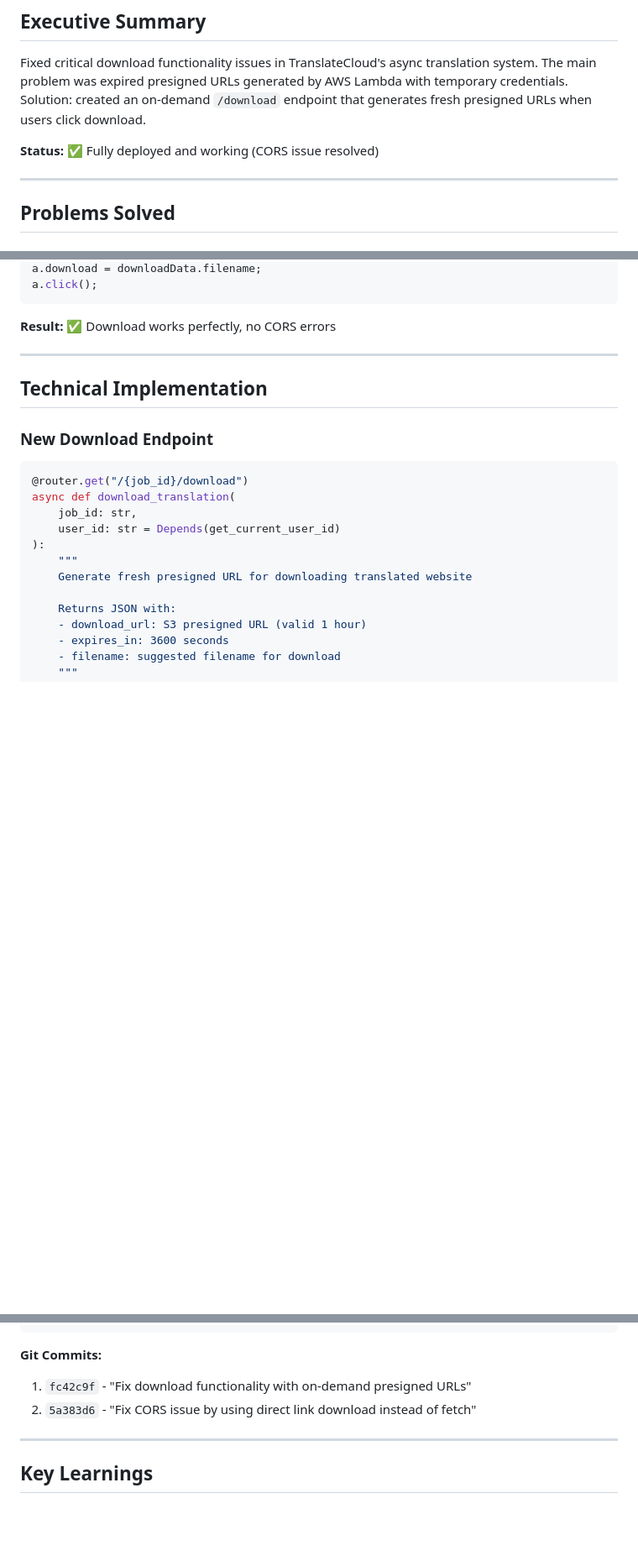
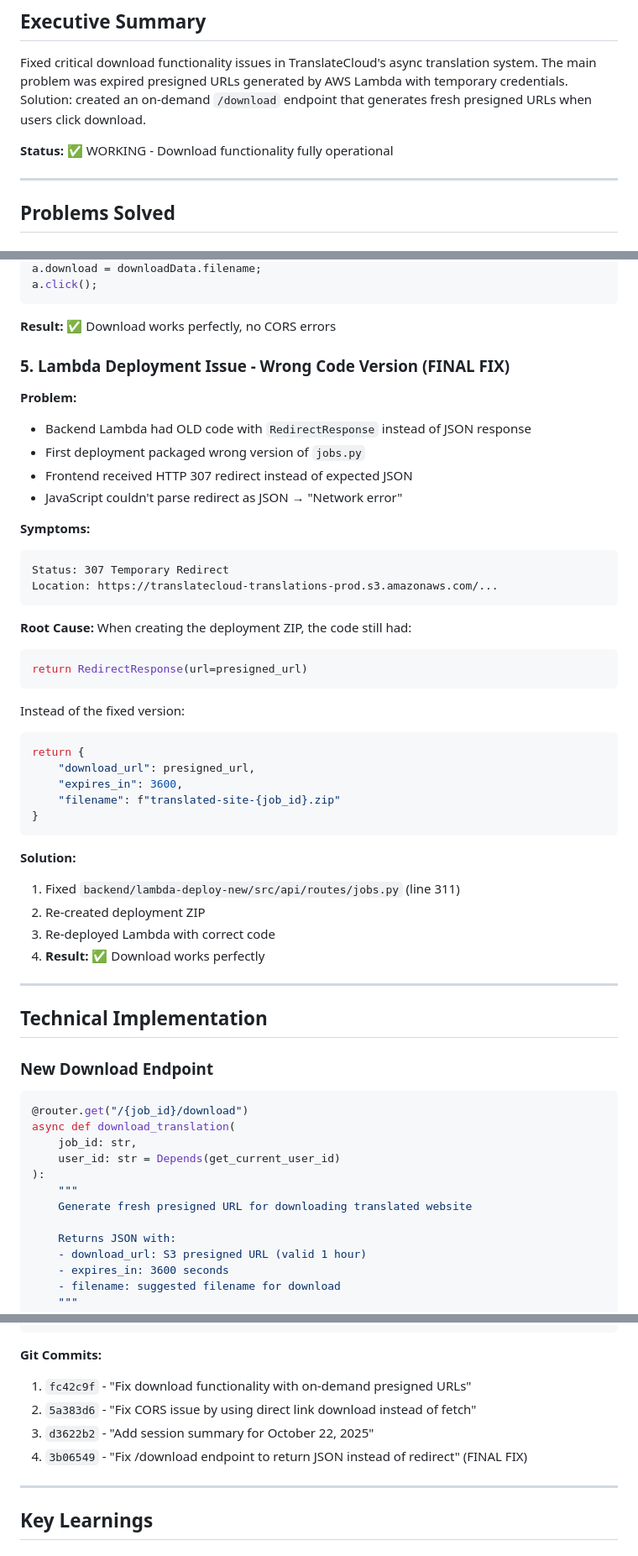
Before and after one commit to TranslateCloud/translatecloud.io, a Markdown page: docs/SESSION-SUMMARY-2025-10-22.md, 3 parts joined by grey strips. Shown at 84% size. GitHub-like rendering; blank space fills up the shorter version.

Commit message:
Update session summary with final fix and completion status

````diff
--- a/docs/SESSION-SUMMARY-2025-10-22.md
+++ b/docs/SESSION-SUMMARY-2025-10-22.md
@@ -4,7 +4,7 @@
 
 Fixed critical download functionality issues in TranslateCloud's async translation system. The main problem was expired presigned URLs generated by AWS Lambda with temporary credentials. Solution: created an on-demand `/download` endpoint that generates fresh presigned URLs when users click download.
 
-**Status:** ✅ Fully deployed and working (CORS issue resolved)
+**Status:** ✅ WORKING - Download functionality fully operational
 
 ---
 
@@ -101,6 +101,41 @@ a.click();
 ```
 
 **Result:** ✅ Download works perfectly, no CORS errors
+
+### 5. Lambda Deployment Issue - Wrong Code Version (FINAL FIX)
+
+**Problem:**
+- Backend Lambda had OLD code with `RedirectResponse` instead of JSON response
+- First deployment packaged wrong version of `jobs.py`
+- Frontend received HTTP 307 redirect instead of expected JSON
+- JavaScript couldn't parse redirect as JSON → "Network error"
+
+**Symptoms:**
+```
+Status: 307 Temporary Redirect
+Location: https://translatecloud-translations-prod.s3.amazonaws.com/...
+```
+
+**Root Cause:**
+When creating the deployment ZIP, the code still had:
+```python
+return RedirectResponse(url=presigned_url)
+```
+
+Instead of the fixed version:
+```python
+return {
+    "download_url": presigned_url,
+    "expires_in": 3600,
+    "filename": f"translated-site-{job_id}.zip"
+}
+```
+
+**Solution:**
+1. Fixed `backend/lambda-deploy-new/src/api/routes/jobs.py` (line 311)
+2. Re-created deployment ZIP
+3. Re-deployed Lambda with correct code
+4. **Result:** ✅ Download works perfectly
 
 ---
 
@@ -330,6 +365,8 @@ frontend/public/en/translate.html
 **Git Commits:**
 1. `fc42c9f` - "Fix download functionality with on-demand presigned URLs"
 2. `5a383d6` - "Fix CORS issue by using direct link download instead of fetch"
+3. `d3622b2` - "Add session summary for October 22, 2025"
+4. `3b06549` - "Fix /download endpoint to return JSON instead of redirect" (FINAL FIX)
 
 ---
 
````
Also changed, not shown: other parts of docs/SESSION-SUMMARY-2025-10-22.md (+17 -4 lines).
